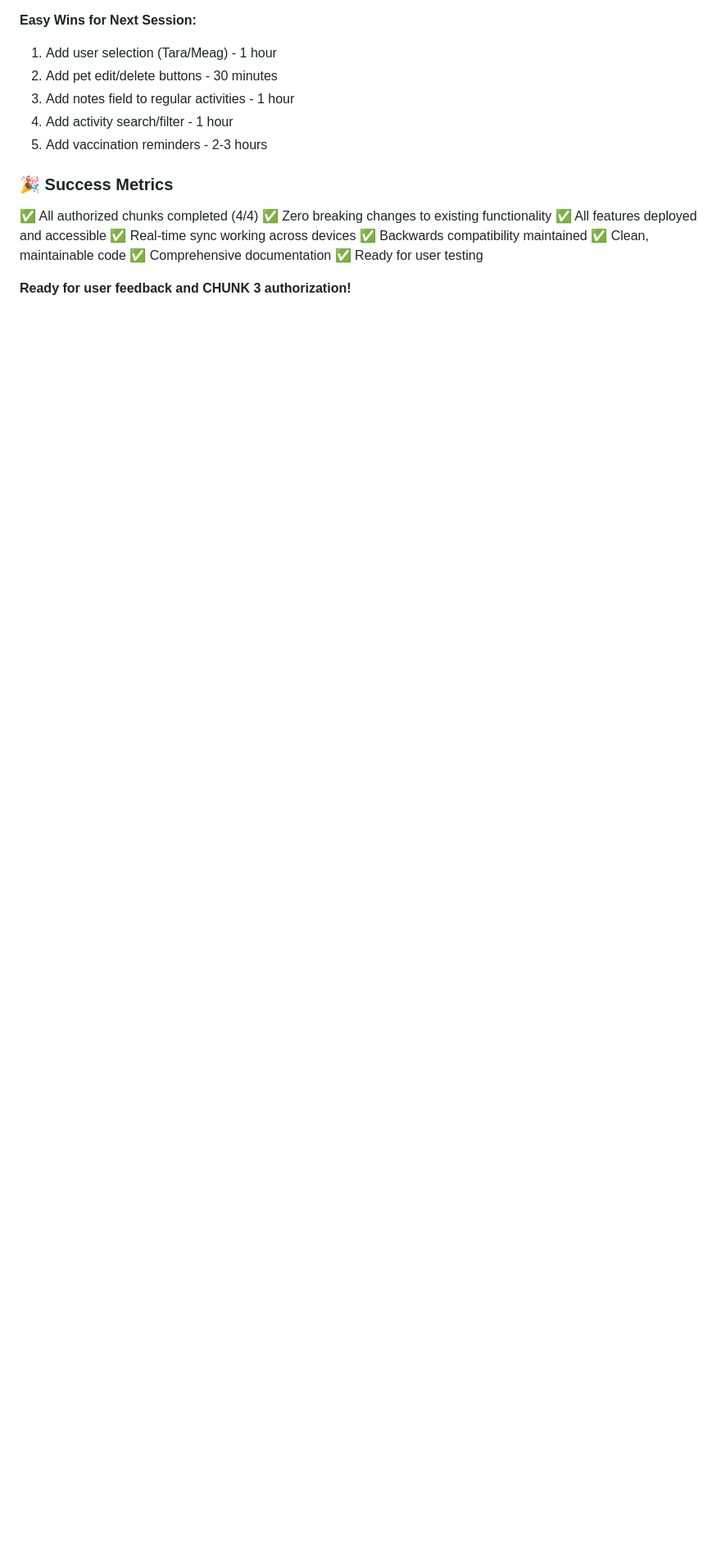
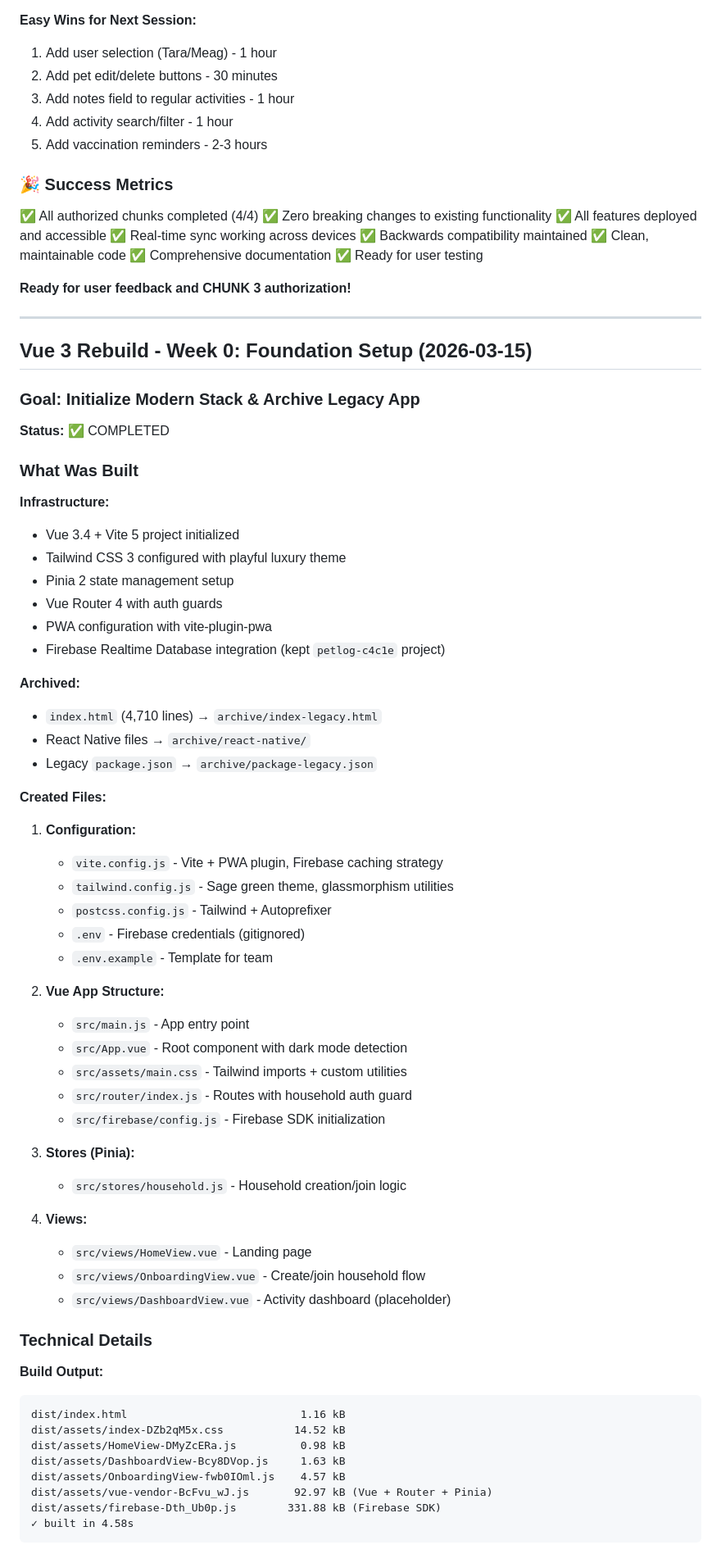
Before and after one commit to tpgordon8/Pet-App, a Markdown page: DEVLOG.md, the part around one of its changes. Shown at 82% size. Drawn GitHub-style; blank space fills up the shorter version.

````diff
--- a/DEVLOG.md
+++ b/DEVLOG.md
@@ -731,3 +731,64 @@ Each chunk gets its own clear commit message:
 ✅ Ready for user testing
 
 **Ready for user feedback and CHUNK 3 authorization!**
+
+---
+
+## Vue 3 Rebuild - Week 0: Foundation Setup (2026-03-15)
+
+### Goal: Initialize Modern Stack & Archive Legacy App
+
+**Status:** ✅ COMPLETED
+
+### What Was Built
+
+**Infrastructure:**
+- Vue 3.4 + Vite 5 project initialized
+- Tailwind CSS 3 configured with playful luxury theme
+- Pinia 2 state management setup
+- Vue Router 4 with auth guards
+- PWA configuration with vite-plugin-pwa
+- Firebase Realtime Database integration (kept `petlog-c4c1e` project)
+
+**Archived:**
+- `index.html` (4,710 lines) → `archive/index-legacy.html`
+- React Native files → `archive/react-native/`
+- Legacy `package.json` → `archive/package-legacy.json`
+
+**Created Files:**
+1. **Configuration:**
+   - `vite.config.js` - Vite + PWA plugin, Firebase caching strategy
+   - `tailwind.config.js` - Sage green theme, glassmorphism utilities
+   - `postcss.config.js` - Tailwind + Autoprefixer
+   - `.env` - Firebase credentials (gitignored)
+   - `.env.example` - Template for team
+
+2. **Vue App Structure:**
+   - `src/main.js` - App entry point
+   - `src/App.vue` - Root component with dark mode detection
+   - `src/assets/main.css` - Tailwind imports + custom utilities
+   - `src/router/index.js` - Routes with household auth guard
+   - `src/firebase/config.js` - Firebase SDK initialization
+
+3. **Stores (Pinia):**
+   - `src/stores/household.js` - Household creation/join logic
+
+4. **Views:**
+   - `src/views/HomeView.vue` - Landing page
+   - `src/views/OnboardingView.vue` - Create/join household flow
+   - `src/views/DashboardView.vue` - Activity dashboard (placeholder)
+
+### Technical Details
+
+**Build Output:**
+```
+dist/index.html                           1.16 kB
+dist/assets/index-DZb2qM5x.css           14.52 kB
+dist/assets/HomeView-DMyZcERa.js          0.98 kB
+dist/assets/DashboardView-Bcy8DVop.js     1.63 kB
+dist/assets/OnboardingView-fwb0IOml.js    4.57 kB
+dist/assets/vue-vendor-BcFvu_wJ.js       92.97 kB (Vue + Router + Pinia)
+dist/assets/firebase-Dth_Ub0p.js        331.88 kB (Firebase SDK)
+✓ built in 4.58s
+```
+
````
Also changed, not shown: other parts of DEVLOG.md (+120 -0 lines).
